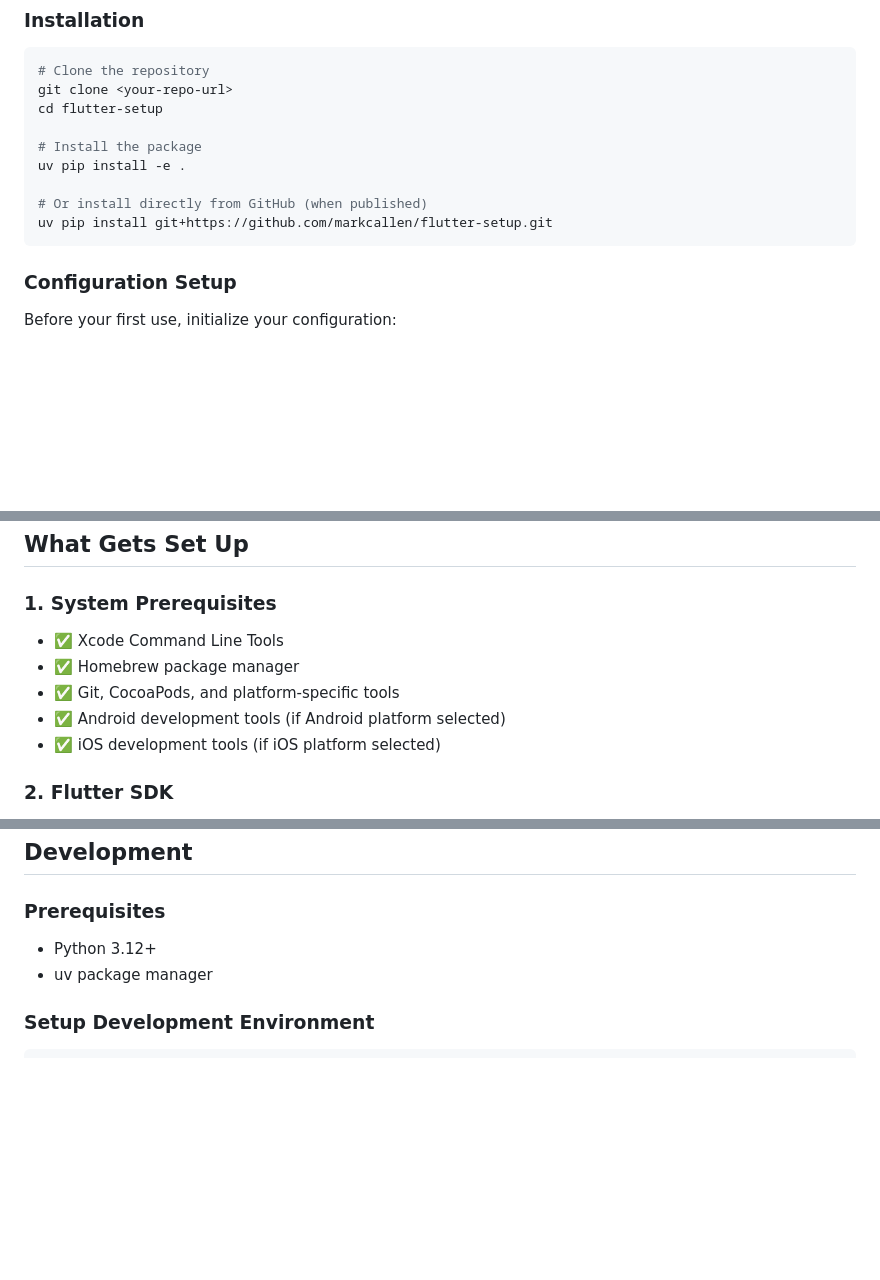
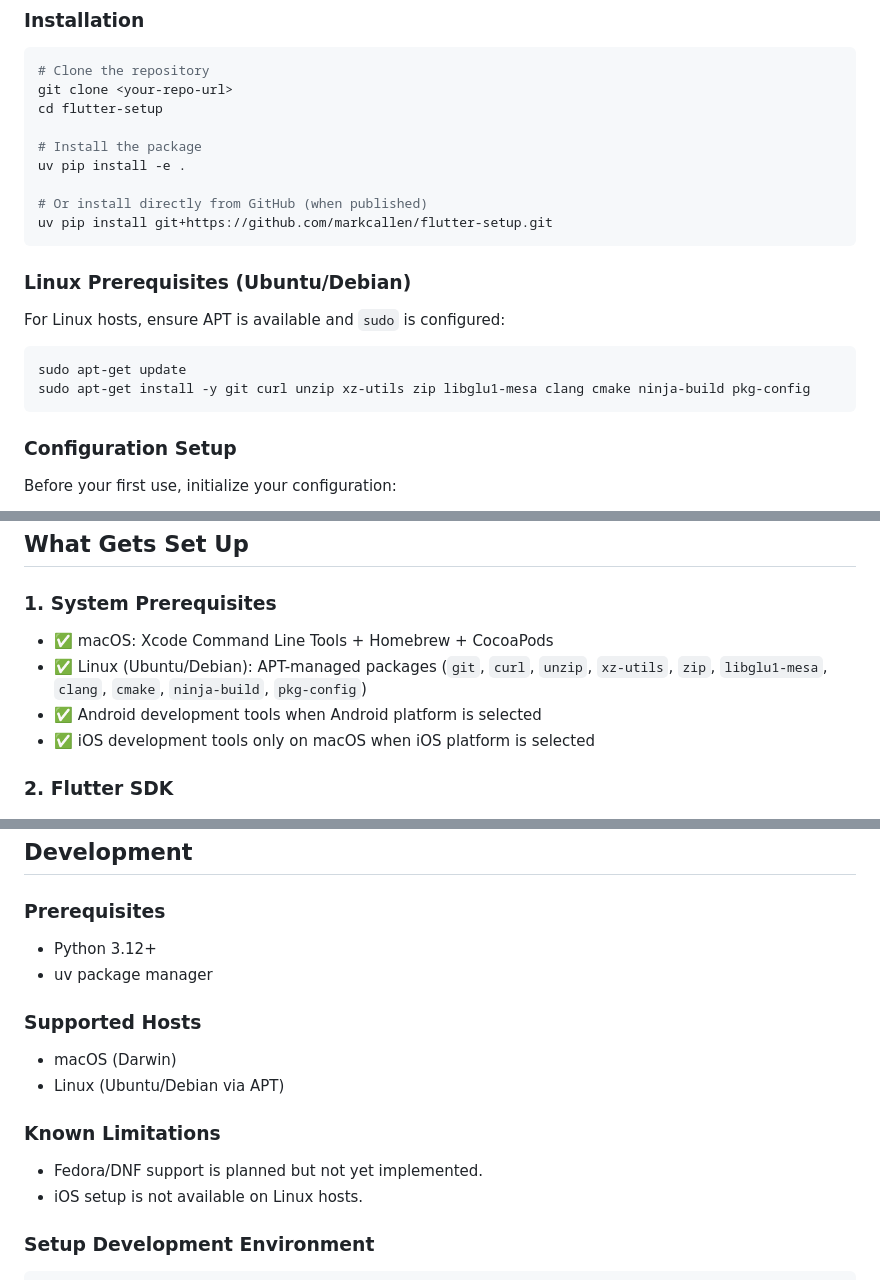
Before and after one commit to markcallen/flutter-setup, a Markdown page: README.md, 3 parts joined by grey strips. GitHub-like rendering; blank space fills up the shorter version.

Commit message:
Update docs for Linux host support and limitations

````diff
--- a/README.md
+++ b/README.md
@@ -27,6 +27,15 @@ uv pip install -e .
 
 # Or install directly from GitHub (when published)
 uv pip install git+https://github.com/markcallen/flutter-setup.git
+```
+
+### Linux Prerequisites (Ubuntu/Debian)
+
+For Linux hosts, ensure APT is available and `sudo` is configured:
+
+```bash
+sudo apt-get update
+sudo apt-get install -y git curl unzip xz-utils zip libglu1-mesa clang cmake ninja-build pkg-config
 ```
 
 ### Configuration Setup
@@ -100,11 +109,10 @@ flutter-setup setup MyApp ios android web
 ## What Gets Set Up
 
 ### 1. System Prerequisites
-- ✅ Xcode Command Line Tools
-- ✅ Homebrew package manager
-- ✅ Git, CocoaPods, and platform-specific tools
-- ✅ Android development tools (if Android platform selected)
-- ✅ iOS development tools (if iOS platform selected)
+- ✅ macOS: Xcode Command Line Tools + Homebrew + CocoaPods
+- ✅ Linux (Ubuntu/Debian): APT-managed packages (`git`, `curl`, `unzip`, `xz-utils`, `zip`, `libglu1-mesa`, `clang`, `cmake`, `ninja-build`, `pkg-config`)
+- ✅ Android development tools when Android platform is selected
+- ✅ iOS development tools only on macOS when iOS platform is selected
 
 ### 2. Flutter SDK
 - ✅ Flutter SDK installation/update
@@ -206,6 +214,16 @@ The package is built with modern Python best practices:
 - Python 3.12+
 - uv package manager
 
+### Supported Hosts
+
+- macOS (Darwin)
+- Linux (Ubuntu/Debian via APT)
+
+### Known Limitations
+
+- Fedora/DNF support is planned but not yet implemented.
+- iOS setup is not available on Linux hosts.
+
 ### Setup Development Environment
 
 ```bash
````
Also changed, not shown: other parts of README.md (+2 -2 lines), ARCHITECTURE.md (+7 -8 lines), LINUX_PLAN.md (added, +47 -0 lines).
